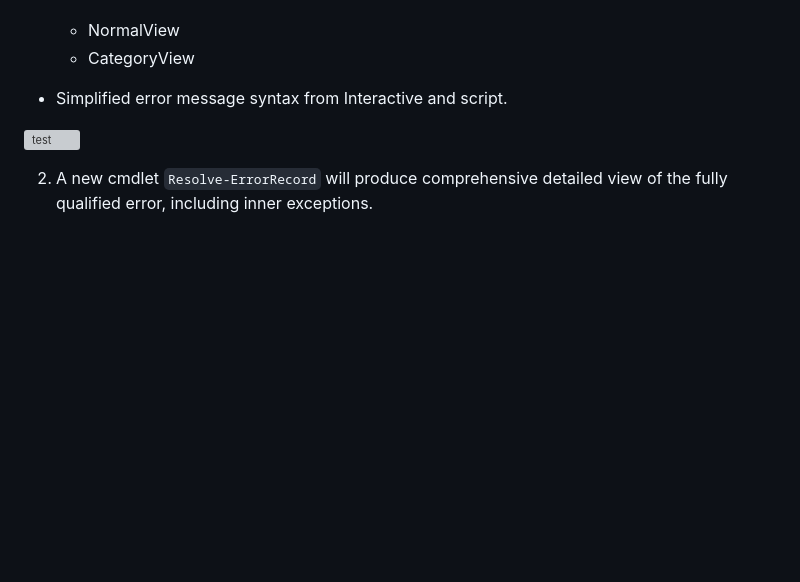
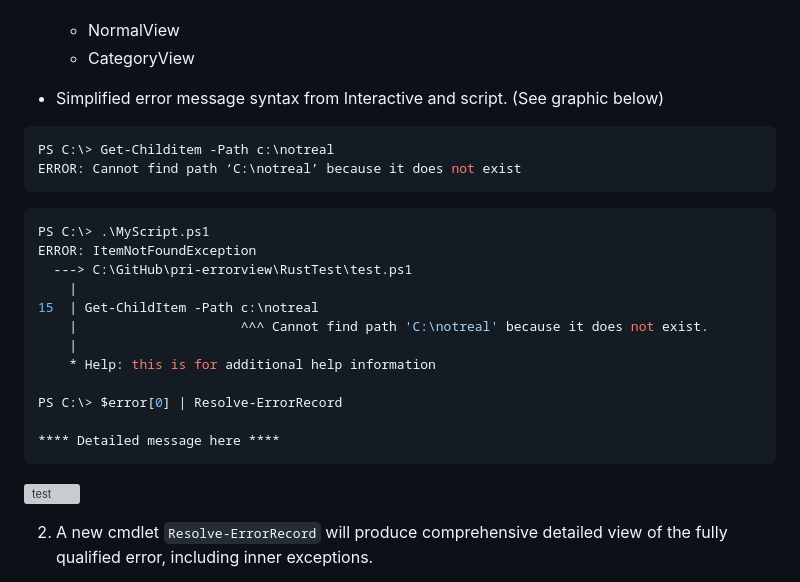
Before and after one commit to PowerShell/PowerShell-RFC, a Markdown page: 1-Draft/RFC00XX-Update-Error-View.md, the part around the change. Rendered like a GitHub page; blank space fills up the shorter version; grey boxes are pictures that could not be loaded.

Commit message:
Updated graphic display of error messages

````diff
--- a/1-Draft/RFC00XX-Update-Error-View.md
+++ b/1-Draft/RFC00XX-Update-Error-View.md
@@ -43,7 +43,27 @@ to make consistent with Verbose and Warning messages. This is a change to the ex
     + NormalView
     + CategoryView
 
-- Simplified error message syntax from Interactive and script.
+- Simplified error message syntax from Interactive and script. (See graphic below)
+
+```powershell
+PS C:\> Get-Childitem -Path c:\notreal
+ERROR: Cannot find path ‘C:\notreal’ because it does not exist
+```
+
+```powershell
+PS C:\> .\MyScript.ps1
+ERROR: ItemNotFoundException
+  ---> C:\GitHub\pri-errorview\RustTest\test.ps1
+    |
+15  | Get-ChildItem -Path c:\notreal
+    |                     ^^^ Cannot find path 'C:\notreal' because it does not exist.
+    |
+    * Help: this is for additional help information
+
+PS C:\> $error[0] | Resolve-ErrorRecord
+
+**** Detailed message here ****
+```
 
 ![test](.\RFC00XX-Update-Error-View.png)
 
````
Also changed, not shown: 1-Draft/RFC00XX-Update-Error-View.png.
